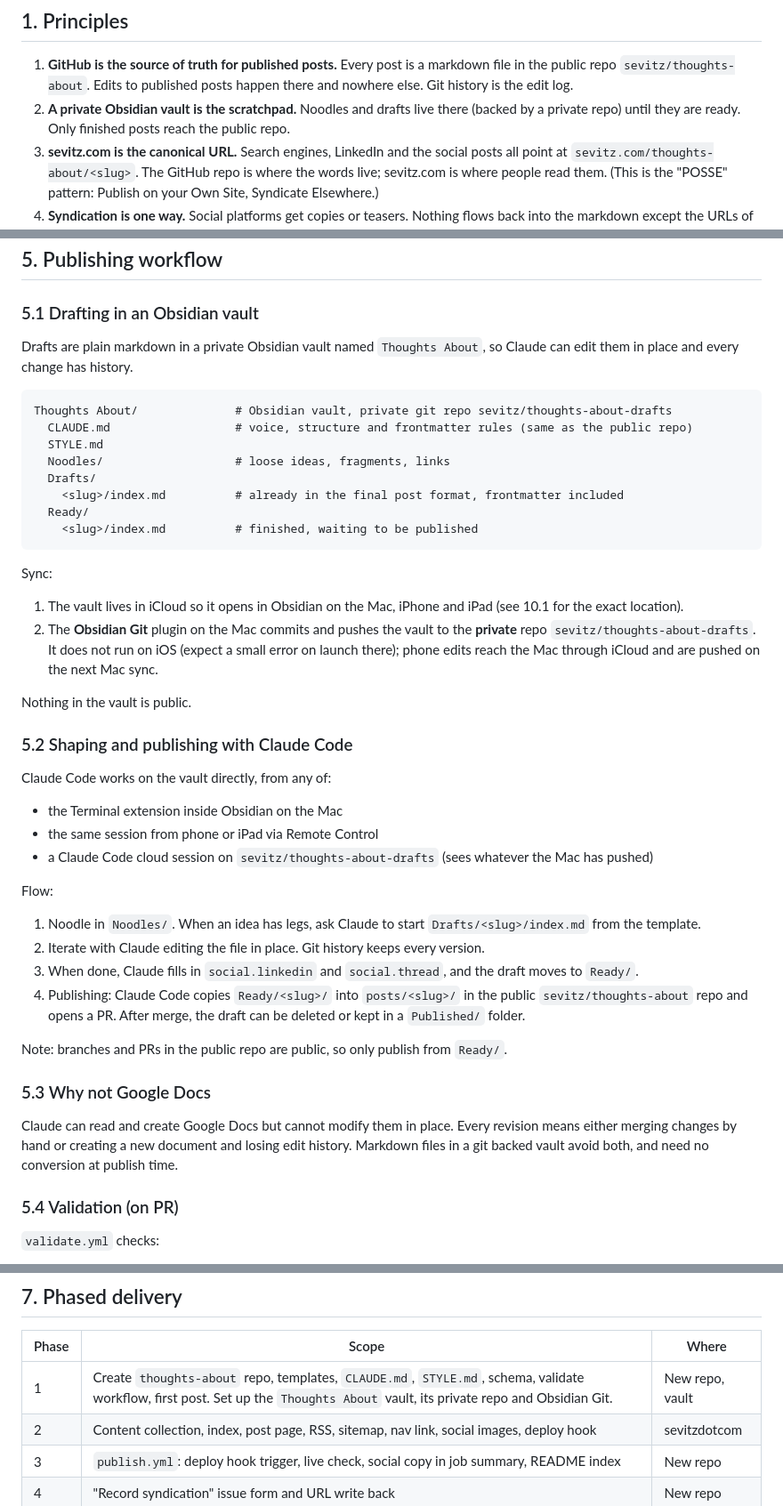
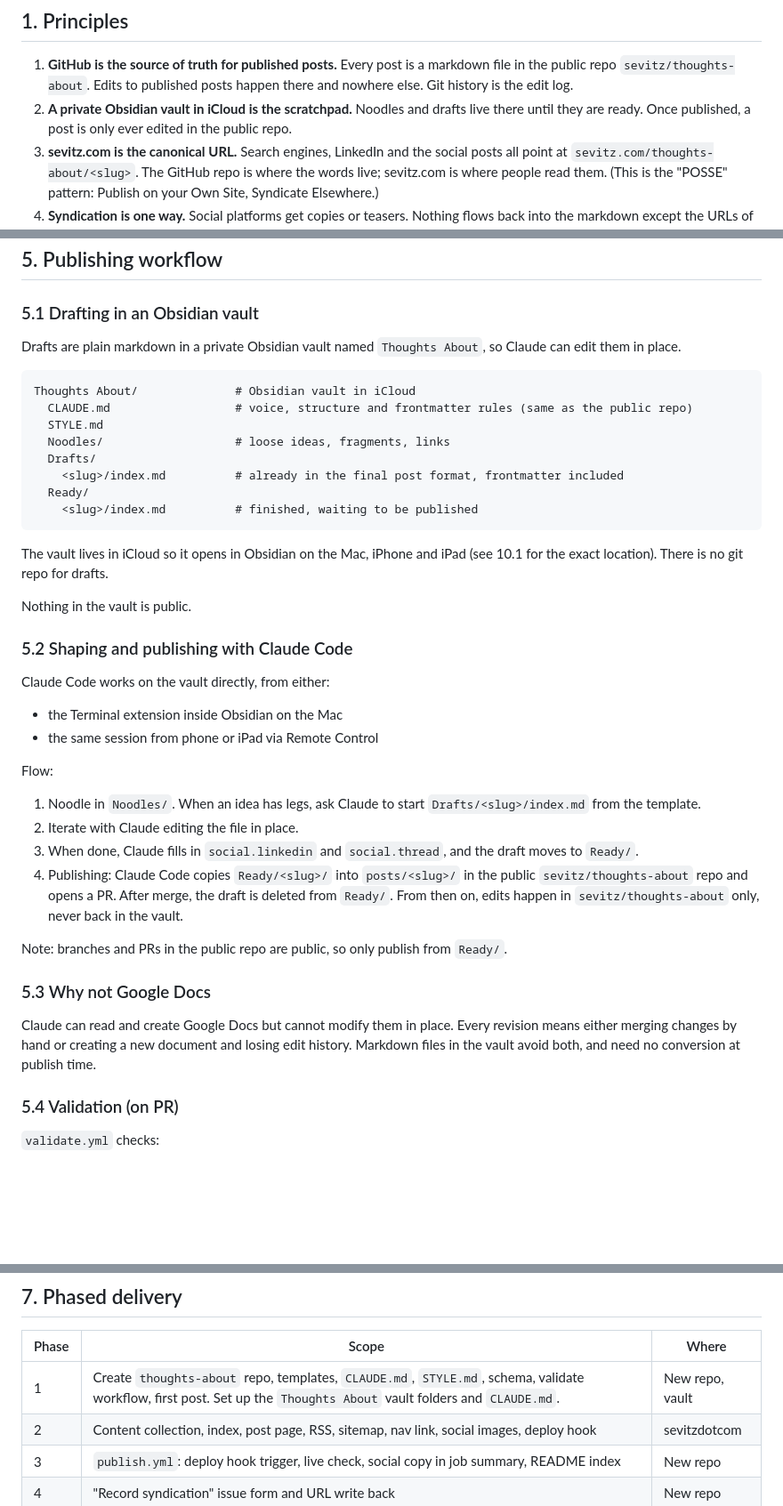
Before and after one commit to sevitz/sevitzdotcom, a Markdown page: docs/thoughts-about-plan.md, 3 parts joined by grey strips. Shown at 89% size. Rendered like a GitHub page; blank space fills up the shorter version.

Commit message:
Plan: drafts live only in the iCloud Obsidian vault, no private repo
Co-Authored-By: Claude Opus 5.5 <noreply@anthropic.com>
Claude-Session: https://claude.ai/code/session_019G557gffEVjisKRXhD3Brb

````diff
--- a/docs/thoughts-about-plan.md
+++ b/docs/thoughts-about-plan.md
@@ -7,7 +7,7 @@ Status: proposal. Nothing here is built yet.
 ## 1. Principles
 
 1. **GitHub is the source of truth for published posts.** Every post is a markdown file in the public repo `sevitz/thoughts-about`. Edits to published posts happen there and nowhere else. Git history is the edit log.
-2. **A private Obsidian vault is the scratchpad.** Noodles and drafts live there (backed by a private repo) until they are ready. Only finished posts reach the public repo.
+2. **A private Obsidian vault in iCloud is the scratchpad.** Noodles and drafts live there until they are ready. Once published, a post is only ever edited in the public repo.
 3. **sevitz.com is the canonical URL.** Search engines, LinkedIn and the social posts all point at `sevitz.com/thoughts-about/<slug>`. The GitHub repo is where the words live; sevitz.com is where people read them. (This is the "POSSE" pattern: Publish on your Own Site, Syndicate Elsewhere.)
 4. **Syndication is one way.** Social platforms get copies or teasers. Nothing flows back into the markdown except the URLs of those copies.
 5. **sevitz.com shows every public reference.** Each post page lists its GitHub source, history and every place it was cross posted.
@@ -137,10 +137,10 @@ No comments or reactions on sevitz.com.
 
 ### 5.1 Drafting in an Obsidian vault
 
-Drafts are plain markdown in a private Obsidian vault named `Thoughts About`, so Claude can edit them in place and every change has history.
+Drafts are plain markdown in a private Obsidian vault named `Thoughts About`, so Claude can edit them in place.
 
 ```
-Thoughts About/              # Obsidian vault, private git repo sevitz/thoughts-about-drafts
+Thoughts About/              # Obsidian vault in iCloud
   CLAUDE.md                  # voice, structure and frontmatter rules (same as the public repo)
   STYLE.md
   Noodles/                   # loose ideas, fragments, links
@@ -150,33 +150,29 @@ Thoughts About/              # Obsidian vault, private git repo sevitz/thoughts-
     <slug>/index.md          # finished, waiting to be published
 ```
 
-Sync:
-
-1. The vault lives in iCloud so it opens in Obsidian on the Mac, iPhone and iPad (see 10.1 for the exact location).
-2. The **Obsidian Git** plugin on the Mac commits and pushes the vault to the **private** repo `sevitz/thoughts-about-drafts`. It does not run on iOS (expect a small error on launch there); phone edits reach the Mac through iCloud and are pushed on the next Mac sync.
+The vault lives in iCloud so it opens in Obsidian on the Mac, iPhone and iPad (see 10.1 for the exact location). There is no git repo for drafts.
 
 Nothing in the vault is public.
 
 ### 5.2 Shaping and publishing with Claude Code
 
-Claude Code works on the vault directly, from any of:
+Claude Code works on the vault directly, from either:
 
 * the Terminal extension inside Obsidian on the Mac
 * the same session from phone or iPad via Remote Control
-* a Claude Code cloud session on `sevitz/thoughts-about-drafts` (sees whatever the Mac has pushed)
 
 Flow:
 
 1. Noodle in `Noodles/`. When an idea has legs, ask Claude to start `Drafts/<slug>/index.md` from the template.
-2. Iterate with Claude editing the file in place. Git history keeps every version.
+2. Iterate with Claude editing the file in place.
 3. When done, Claude fills in `social.linkedin` and `social.thread`, and the draft moves to `Ready/`.
-4. Publishing: Claude Code copies `Ready/<slug>/` into `posts/<slug>/` in the public `sevitz/thoughts-about` repo and opens a PR. After merge, the draft can be deleted or kept in a `Published/` folder.
+4. Publishing: Claude Code copies `Ready/<slug>/` into `posts/<slug>/` in the public `sevitz/thoughts-about` repo and opens a PR. After merge, the draft is deleted from `Ready/`. From then on, edits happen in `sevitz/thoughts-about` only, never back in the vault.
 
 Note: branches and PRs in the public repo are public, so only publish from `Ready/`.
 
 ### 5.3 Why not Google Docs
 
-Claude can read and create Google Docs but cannot modify them in place. Every revision means either merging changes by hand or creating a new document and losing edit history. Markdown files in a git backed vault avoid both, and need no conversion at publish time.
+Claude can read and create Google Docs but cannot modify them in place. Every revision means either merging changes by hand or creating a new document and losing edit history. Markdown files in the vault avoid both, and need no conversion at publish time.
 
 ### 5.4 Validation (on PR)
 
@@ -232,7 +228,7 @@ LinkedIn reaches fewer people when a post leads with an external link, so:
 
 | Phase | Scope | Where |
 |---|---|---|
-| 1 | Create `thoughts-about` repo, templates, `CLAUDE.md`, `STYLE.md`, schema, validate workflow, first post. Set up the `Thoughts About` vault, its private repo and Obsidian Git. | New repo, vault |
+| 1 | Create `thoughts-about` repo, templates, `CLAUDE.md`, `STYLE.md`, schema, validate workflow, first post. Set up the `Thoughts About` vault folders and `CLAUDE.md`. | New repo, vault |
 | 2 | Content collection, index, post page, RSS, sitemap, nav link, social images, deploy hook | sevitzdotcom |
 | 3 | `publish.yml`: deploy hook trigger, live check, social copy in job summary, README index | New repo |
 | 4 | "Record syndication" issue form and URL write back | New repo |
````
Also changed, not shown: other parts of docs/thoughts-about-plan.md (+1 -1 lines).
